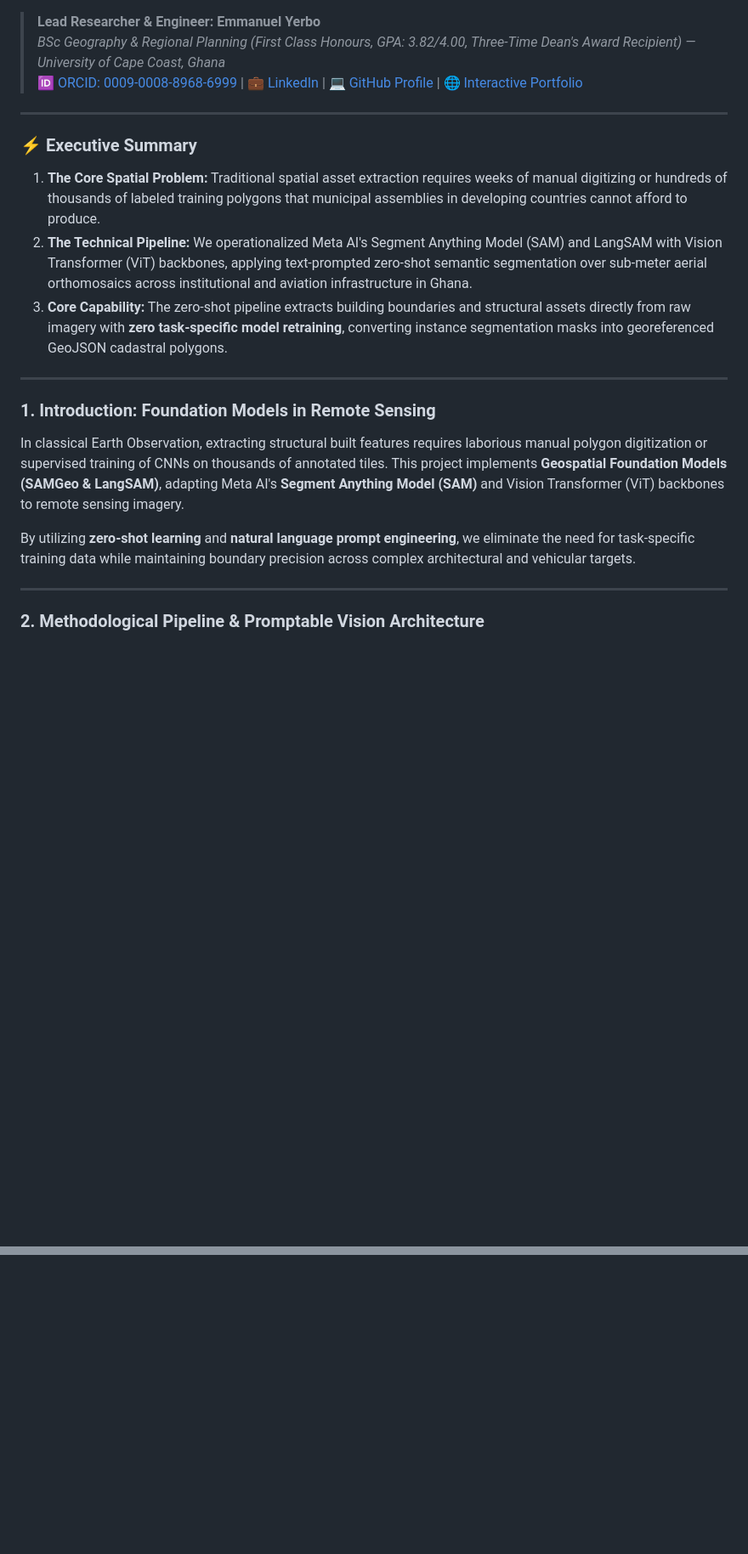
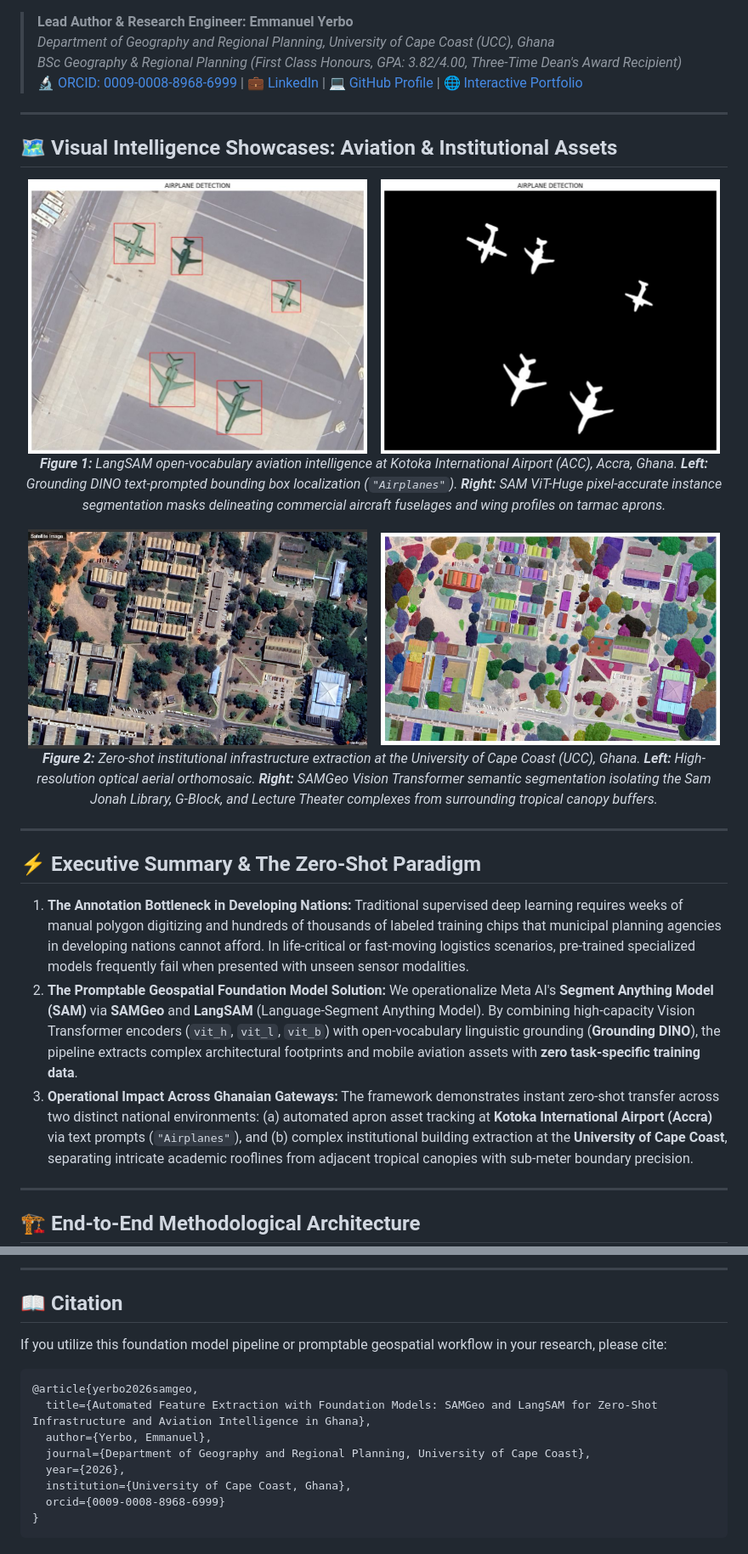
Before and after one commit to Emmanuel-Yerbo/GEOAI, a Markdown page: 06_SAMGeo_Infrastructure/README.md, 2 parts joined by grey strips. Shown at 85% size. GitHub-like rendering; blank space fills up the shorter version.

````diff
--- a/06_SAMGeo_Infrastructure/README.md
+++ b/06_SAMGeo_Infrastructure/README.md
@@ -7,25 +9,39 @@
 [![License: MIT](https://img.shields.io/badge/License-MIT-yellow.svg)](../LICENSE)
 
-> **Lead Researcher & Engineer:** **Emmanuel Yerbo**
-> *BSc Geography & Regional Planning (First Class Honours, GPA: 3.82/4.00, Three-Time Dean's Award Recipient) — University of Cape Coast, Ghana*
-> 🆔 [ORCID: 0009-0008-8968-6999](https://orcid.org/0009-0008-8968-6999) | 💼 [LinkedIn](https://www.linkedin.com/in/emmanuelyerbo) | 💻 [GitHub Profile](https://github.com/Emmanuel-Yerbo) | 🌐 [Interactive Portfolio](https://emmanuelyerbo.github.io/emmanuelyerbo)
+> **Lead Author & Research Engineer:** **Emmanuel Yerbo**
+> *Department of Geography and Regional Planning, University of Cape Coast (UCC), Ghana*
+> *BSc Geography & Regional Planning (First Class Honours, GPA: 3.82/4.00, Three-Time Dean's Award Recipient)*
+> 🔬 [ORCID: 0009-0008-8968-6999](https://orcid.org/0009-0008-8968-6999) | 💼 [LinkedIn](https://www.linkedin.com/in/emmanuelyerbo) | 💻 [GitHub Profile](https://github.com/Emmanuel-Yerbo) | 🌐 [Interactive Portfolio](https://emmanuelyerbo.github.io/emmanuelyerbo)
 
 ---
 
-### ⚡ Executive Summary
+## 🗺️ Visual Intelligence Showcases: Aviation & Institutional Assets
 
-1. **The Core Spatial Problem:** Traditional spatial asset extraction requires weeks of manual digitizing or hundreds of thousands of labeled training polygons that municipal assemblies in developing countries cannot afford to produce.
-2. **The Technical Pipeline:** We operationalized Meta AI's Segment Anything Model (SAM) and LangSAM with Vision Transformer (ViT) backbones, applying text-prompted zero-shot semantic segmentation over sub-meter aerial orthomosaics across institutional and aviation infrastructure in Ghana.
-3. **Core Capability:** The zero-shot pipeline extracts building boundaries and structural assets directly from raw imagery with **zero task-specific model retraining**, converting instance segmentation masks into georeferenced GeoJSON cadastral polygons.
+<p align="center">
+  <img src="results/kotoka_aircraft_bounding_boxes.png" width="48%" alt="Kotoka Aircraft Bounding Boxes">
+  &nbsp;&nbsp;
+  <img src="results/kotoka_aircraft_segmentation_masks.png" width="48%" alt="Kotoka Aircraft Segmentation Masks">
+  <br>
+  <em><b>Figure 1:</b> LangSAM open-vocabulary aviation intelligence at Kotoka International Airport (ACC), Accra, Ghana. <b>Left:</b> Grounding DINO text-prompted bounding box localization (<code>"Airplanes"</code>). <b>Right:</b> SAM ViT-Huge pixel-accurate instance segmentation masks delineating commercial aircraft fuselages and wing profiles on tarmac aprons.</em>
+</p>
+
+<p align="center">
+  <img src="results/ucc_campus_optical_raw.png" width="48%" alt="UCC Campus Optical Imagery">
+  &nbsp;&nbsp;
+  <img src="results/ucc_campus_samgeo_segmented.png" width="48%" alt="UCC Campus SAMGeo Segmented">
+  <br>
+  <em><b>Figure 2:</b> Zero-shot institutional infrastructure extraction at the University of Cape Coast (UCC), Ghana. <b>Left:</b> High-resolution optical aerial orthomosaic. <b>Right:</b> SAMGeo Vision Transformer semantic segmentation isolating the Sam Jonah Library, G-Block, and Lecture Theater complexes from surrounding tropical canopy buffers.</em>
+</p>
 
 ---
 
-### 1. Introduction: Foundation Models in Remote Sensing
-In classical Earth Observation, extracting structural built features requires laborious manual polygon digitization or supervised training of CNNs on thousands of annotated tiles. This project implements **Geospatial Foundation Models (SAMGeo & LangSAM)**, adapting Meta AI's **Segment Anything Model (SAM)** and Vision Transformer (ViT) backbones to remote sensing imagery.
+## ⚡ Executive Summary & The Zero-Shot Paradigm
 
-By utilizing **zero-shot learning** and **natural language prompt engineering**, we eliminate the need for task-specific training data while maintaining boundary precision across complex architectural and vehicular targets.
+1. **The Annotation Bottleneck in Developing Nations:** Traditional supervised deep learning requires weeks of manual polygon digitizing and hundreds of thousands of labeled training chips that municipal planning agencies in developing nations cannot afford. In life-critical or fast-moving logistics scenarios, pre-trained specialized models frequently fail when presented with unseen sensor modalities.
+2. **The Promptable Geospatial Foundation Model Solution:** We operationalize Meta AI's **Segment Anything Model (SAM)** via **SAMGeo** and **LangSAM** (Language-Segment Anything Model). By combining high-capacity Vision Transformer encoders (`vit_h`, `vit_l`, `vit_b`) with open-vocabulary linguistic grounding (**Grounding DINO**), the pipeline extracts complex architectural footprints and mobile aviation assets with **zero task-specific training data**.
+3. **Operational Impact Across Ghanaian Gateways:** The framework demonstrates instant zero-shot transfer across two distinct national environments: (a) automated apron asset tracking at **Kotoka International Airport (Accra)** via text prompts (`"Airplanes"`), and (b) complex institutional building extraction at the **University of Cape Coast**, separating intricate academic rooflines from adjacent tropical canopies with sub-meter boundary precision.
 
 ---
 
-### 2. Methodological Pipeline & Promptable Vision Architecture
+## 🏗️ End-to-End Methodological Architecture
 
@@ -101,0 +138,16 @@ Geospatial foundation models fundamentally change the economics of spatial intel
+---
+
+## 📖 Citation
+
+If you utilize this foundation model pipeline or promptable geospatial workflow in your research, please cite:
+
+```bibtex
+@article{yerbo2026samgeo,
+  title={Automated Feature Extraction with Foundation Models: SAMGeo and LangSAM for Zero-Shot Infrastructure and Aviation Intelligence in Ghana},
+  author={Yerbo, Emmanuel},
+  journal={Department of Geography and Regional Planning, University of Cape Coast},
+  year={2026},
+  institution={University of Cape Coast, Ghana},
+  orcid={0009-0008-8968-6999}
+}
+```
````
Also changed, not shown: other parts of 06_SAMGeo_Infrastructure/README.md (+67 -45 lines).
